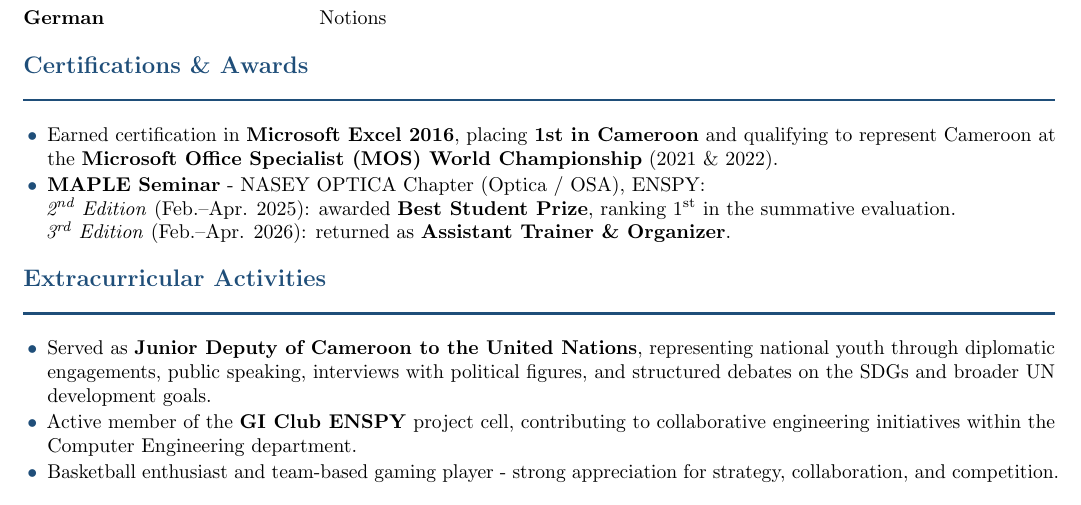
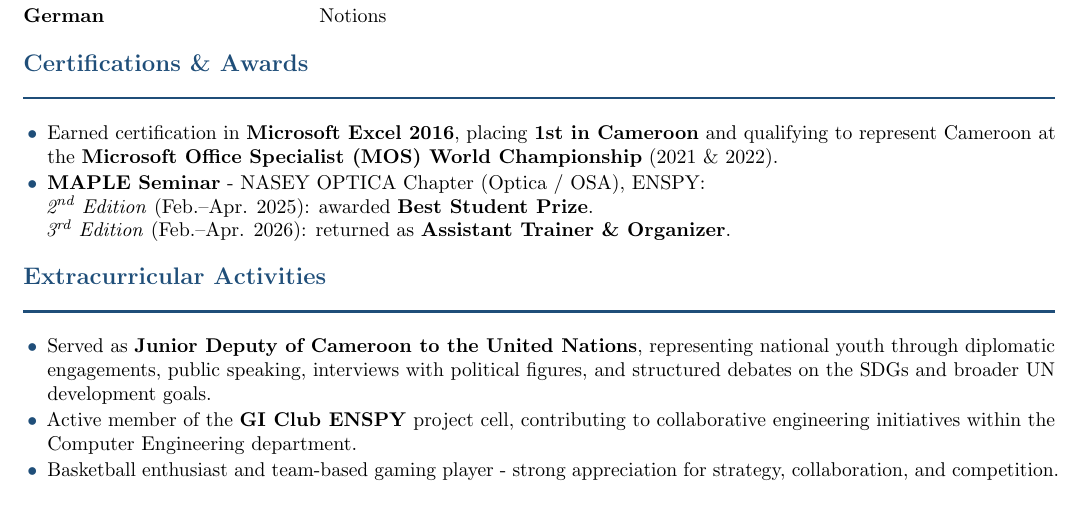
Before and after one commit to Njome-David/cv, a LaTeX CV (en/CV_NjomeDavid_EN.tex): part of page 3 of 3, cut so that both start at the same text. Compiled offline with pdfLaTeX.

Commit message:
Update MAPLE Seminar entry in CV
Removed ranking information from MAPLE Seminar entry.

```diff
--- a/en/CV_NjomeDavid_EN.tex
+++ b/en/CV_NjomeDavid_EN.tex
@@ -297,8 +297,7 @@ demanding academic environment.
         qualifying to represent Cameroon at the \textbf{Microsoft Office Specialist (MOS)
         World Championship} (2021 \& 2022).
   \item \textbf{MAPLE Seminar} - NASEY OPTICA Chapter (Optica / OSA), ENSPY:\\
-        \textit{2\textsuperscript{nd} Edition} (Feb.--Apr. 2025): awarded \textbf{Best Student Prize},
-        ranking 1\textsuperscript{st} in the summative evaluation.\\
+        \textit{2\textsuperscript{nd} Edition} (Feb.--Apr. 2025): awarded \textbf{Best Student Prize}.\\
         \textit{3\textsuperscript{rd} Edition} (Feb.--Apr. 2026): returned as
         \textbf{Assistant Trainer \& Organizer}.
 \end{itemize}
```
